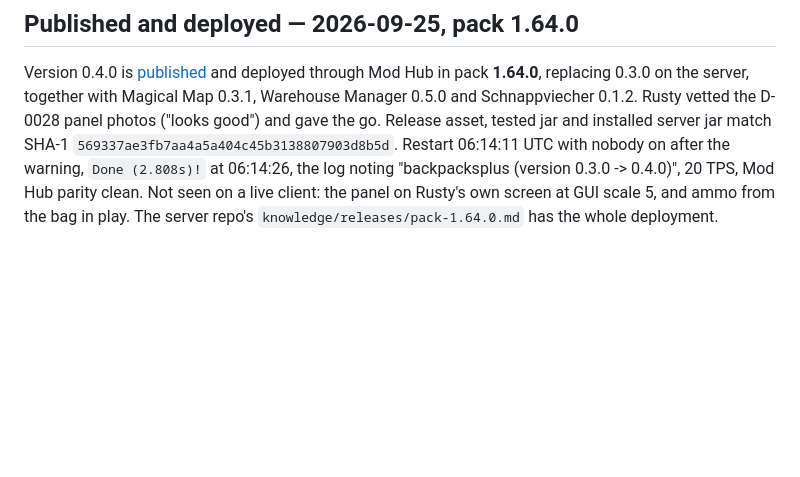
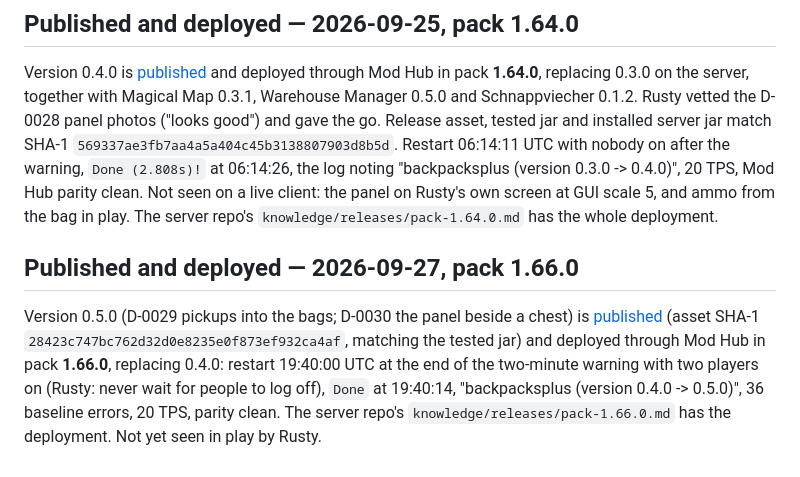
Before and after one commit to the-rusty-shackleford/minecraft-backpacks-plus, a Markdown page: knowledge/PROJECT.md, the part around the change. Rendered like a GitHub page; blank space fills up the shorter version.

Commit message:
docs: 0.5.0 released as pack 1.66.0

```diff
--- a/knowledge/PROJECT.md
+++ b/knowledge/PROJECT.md
@@ -352,3 +352,13 @@ after the warning, `Done (2.808s)!` at 06:14:26, the log noting "backpacksplus (
 0.4.0)", 20 TPS, Mod Hub parity clean. Not seen on a live client: the panel on Rusty's own
 screen at GUI scale 5, and ammo from the bag in play. The server repo's
 `knowledge/releases/pack-1.64.0.md` has the whole deployment.
+
+## Published and deployed — 2026-09-27, pack 1.66.0
+
+Version 0.5.0 (D-0029 pickups into the bags; D-0030 the panel beside a chest) is
+[published](https://github.com/the-rusty-shackleford/minecraft-backpacks-plus/releases/tag/v0.5.0)
+(asset SHA-1 `28423c747bc762d32d0e8235e0f873ef932ca4af`, matching the tested jar) and deployed
+through Mod Hub in pack **1.66.0**, replacing 0.4.0: restart 19:40:00 UTC at the end of the
+two-minute warning with two players on (Rusty: never wait for people to log off), `Done` at
+19:40:14, "backpacksplus (version 0.4.0 -> 0.5.0)", 36 baseline errors, 20 TPS, parity clean. The
+server repo's `knowledge/releases/pack-1.66.0.md` has the deployment. Not yet seen in play by Rusty.
```
